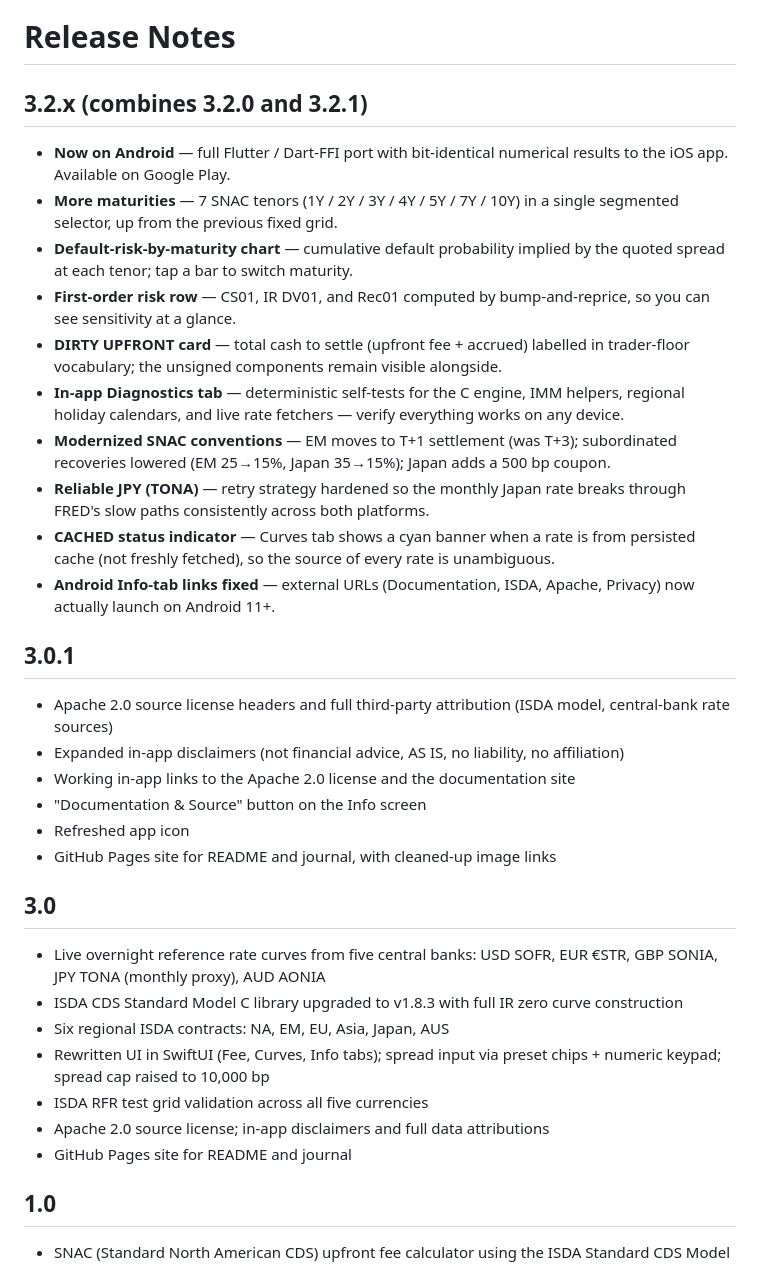
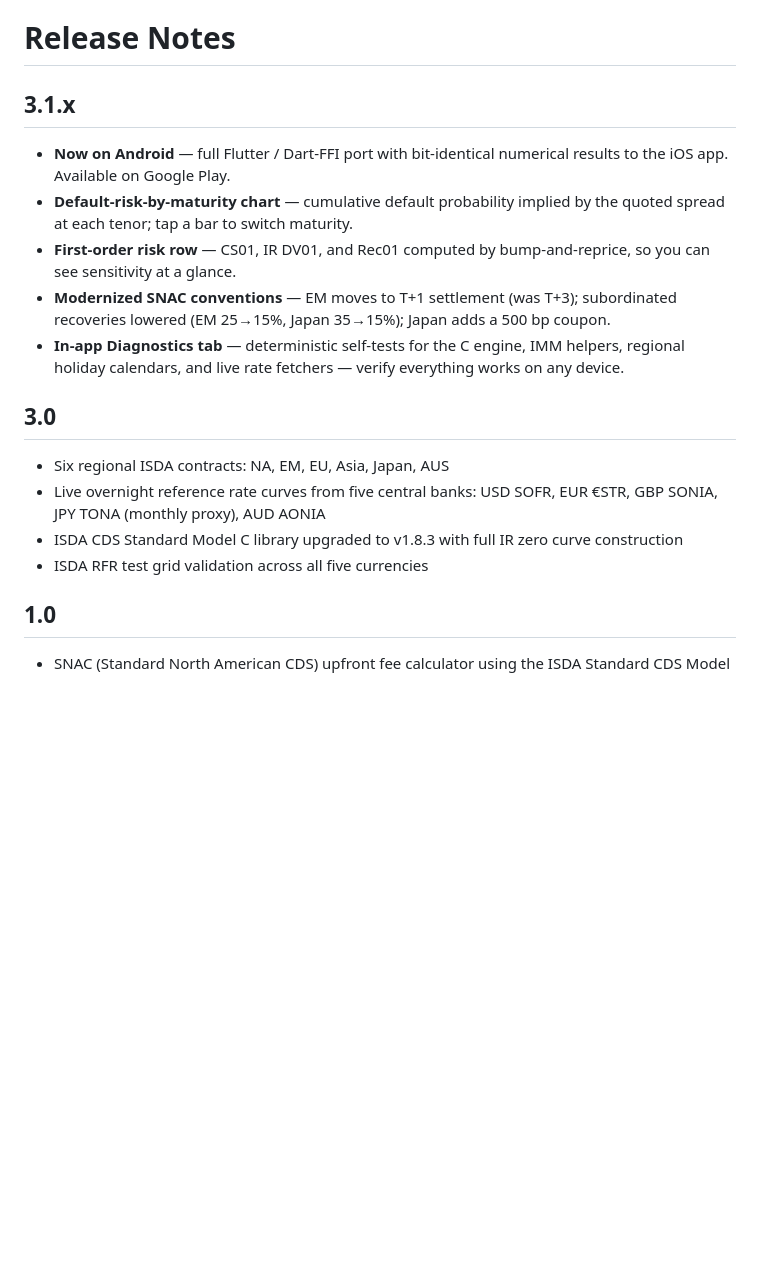
Before and after one commit to jimzucker/iCDS, a Markdown page: README.md, the part around the change. Rendered like a GitHub page; blank space fills up the shorter version.

Commit message:
README: trim release notes section for Pages site
Pare down per-version bullets to the headline user-facing items; drop
items that already live in the App Store / Play release notes
(redundant on the Pages site).

Co-Authored-By: Claude Opus 4.7 (1M context) <noreply@anthropic.com>

```diff
--- a/README.md
+++ b/README.md
@@ -31,34 +31,18 @@ For support please create a ticket at: https://github.com/jimzucker/iCDS/issues
 
 # Release Notes
 
-## 3.2.x (combines 3.2.0 and 3.2.1)
+## 3.1.x
 - **Now on Android** — full Flutter / Dart-FFI port with bit-identical numerical results to the iOS app. Available on Google Play.
-- **More maturities** — 7 SNAC tenors (1Y / 2Y / 3Y / 4Y / 5Y / 7Y / 10Y) in a single segmented selector, up from the previous fixed grid.
 - **Default-risk-by-maturity chart** — cumulative default probability implied by the quoted spread at each tenor; tap a bar to switch maturity.
 - **First-order risk row** — CS01, IR DV01, and Rec01 computed by bump-and-reprice, so you can see sensitivity at a glance.
-- **DIRTY UPFRONT card** — total cash to settle (upfront fee + accrued) labelled in trader-floor vocabulary; the unsigned components remain visible alongside.
+- **Modernized SNAC conventions** — EM moves to T+1 settlement (was T+3); subordinated recoveries lowered (EM 25→15%, Japan 35→15%); Japan adds a 500 bp coupon.
 - **In-app Diagnostics tab** — deterministic self-tests for the C engine, IMM helpers, regional holiday calendars, and live rate fetchers — verify everything works on any device.
-- **Modernized SNAC conventions** — EM moves to T+1 settlement (was T+3); subordinated recoveries lowered (EM 25→15%, Japan 35→15%); Japan adds a 500 bp coupon.
-- **Reliable JPY (TONA)** — retry strategy hardened so the monthly Japan rate breaks through FRED's slow paths consistently across both platforms.
-- **CACHED status indicator** — Curves tab shows a cyan banner when a rate is from persisted cache (not freshly fetched), so the source of every rate is unambiguous.
-- **Android Info-tab links fixed** — external URLs (Documentation, ISDA, Apache, Privacy) now actually launch on Android 11+.
-
-## 3.0.1
-- Apache 2.0 source license headers and full third-party attribution (ISDA model, central-bank rate sources)
-- Expanded in-app disclaimers (not financial advice, AS IS, no liability, no affiliation)
-- Working in-app links to the Apache 2.0 license and the documentation site
-- "Documentation & Source" button on the Info screen
-- Refreshed app icon
-- GitHub Pages site for README and journal, with cleaned-up image links
 
 ## 3.0
+- Six regional ISDA contracts: NA, EM, EU, Asia, Japan, AUS
 - Live overnight reference rate curves from five central banks: USD SOFR, EUR €STR, GBP SONIA, JPY TONA (monthly proxy), AUD AONIA
 - ISDA CDS Standard Model C library upgraded to v1.8.3 with full IR zero curve construction
-- Six regional ISDA contracts: NA, EM, EU, Asia, Japan, AUS
-- Rewritten UI in SwiftUI (Fee, Curves, Info tabs); spread input via preset chips + numeric keypad; spread cap raised to 10,000 bp
 - ISDA RFR test grid validation across all five currencies
-- Apache 2.0 source license; in-app disclaimers and full data attributions
-- GitHub Pages site for README and journal
 
 ## 1.0
 - SNAC (Standard North American CDS) upfront fee calculator using the ISDA Standard CDS Model
```
